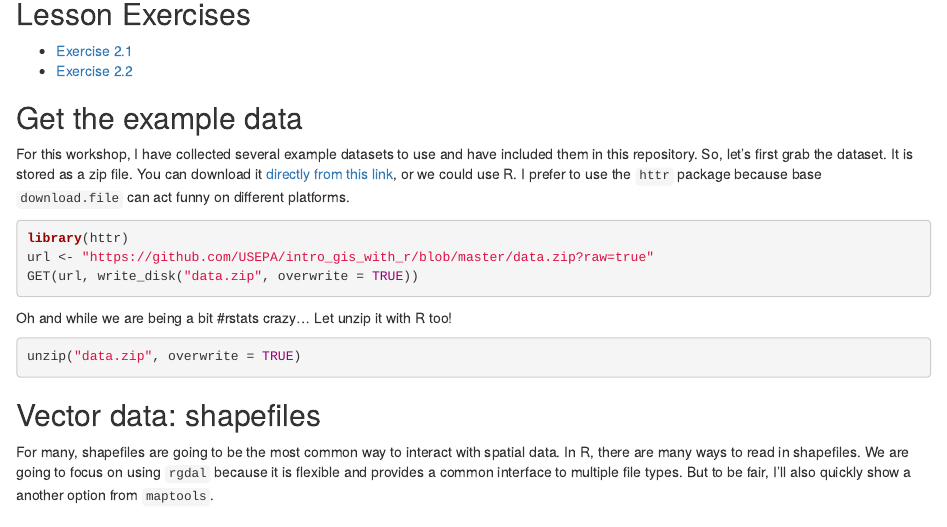
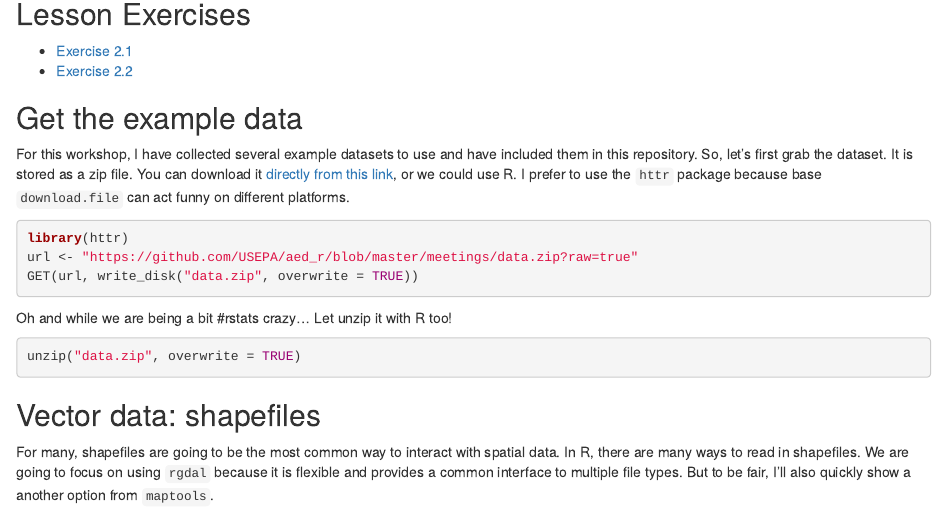
Before and after one commit to USEPA/aed_r, an R Markdown document (meetings/geospatial_with_R_2016_10_03.Rmd): the page in a window 1100 px wide, from 2350 px down. Rendered offline with R 4.5, knitr and Pandoc, with nearby package versions; some code elsewhere in the file could not run offline.

Commit message:
updated link

````diff
--- a/meetings/geospatial_with_R_2016_10_03.Rmd
+++ b/meetings/geospatial_with_R_2016_10_03.Rmd
@@ -112,11 +112,11 @@ So, now that we have the base packages installed and loaded we can work on getti
 - [Exercise 2.2](#exercise-22)
 
 ## Get the example data
-For this workshop, I have collected several example datasets to use and have included them in this repository.  So, let's first grab the dataset.  It is stored as a zip file.  You can download it [directly from this link](https://github.com/USEPA/intro_gis_with_r/blob/master/data.zip?raw=true), or we could use R.  I prefer to use the `httr` package because base `download.file` can act funny on different platforms.
+For this workshop, I have collected several example datasets to use and have included them in this repository.  So, let's first grab the dataset.  It is stored as a zip file.  You can download it [directly from this link](https://github.com/USEPA/aed_r/blob/master/meetings/data.zip?raw=true), or we could use R.  I prefer to use the `httr` package because base `download.file` can act funny on different platforms.
 
 ```{r download_zip,eval=FALSE}
 library(httr)
-url <- "https://github.com/USEPA/intro_gis_with_r/blob/master/data.zip?raw=true"
+url <- "https://github.com/USEPA/aed_r/blob/master/meetings/data.zip?raw=true"
 GET(url,write_disk("data.zip",overwrite = TRUE))
 ```
 
````
Also changed, not shown: meetings/geospatial_with_R_2016_10_03.nb.html.
